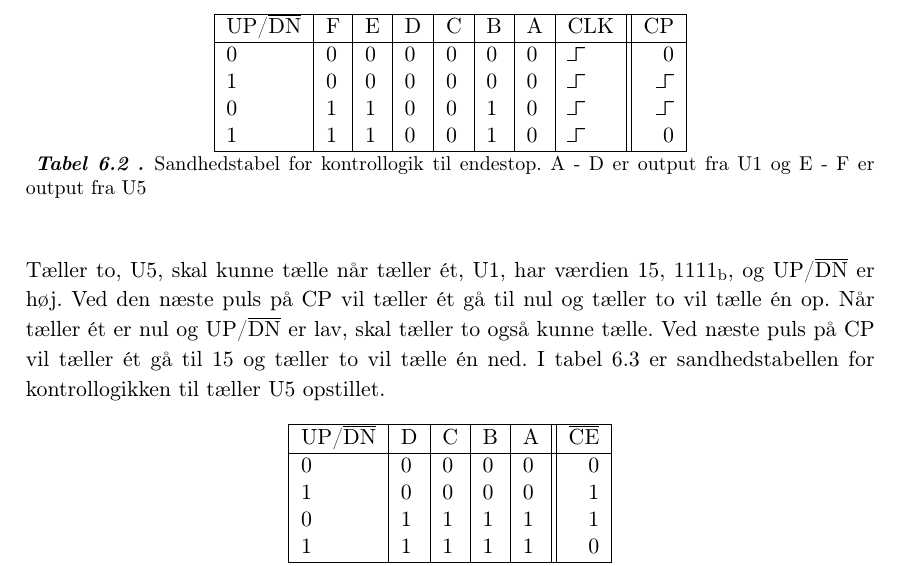
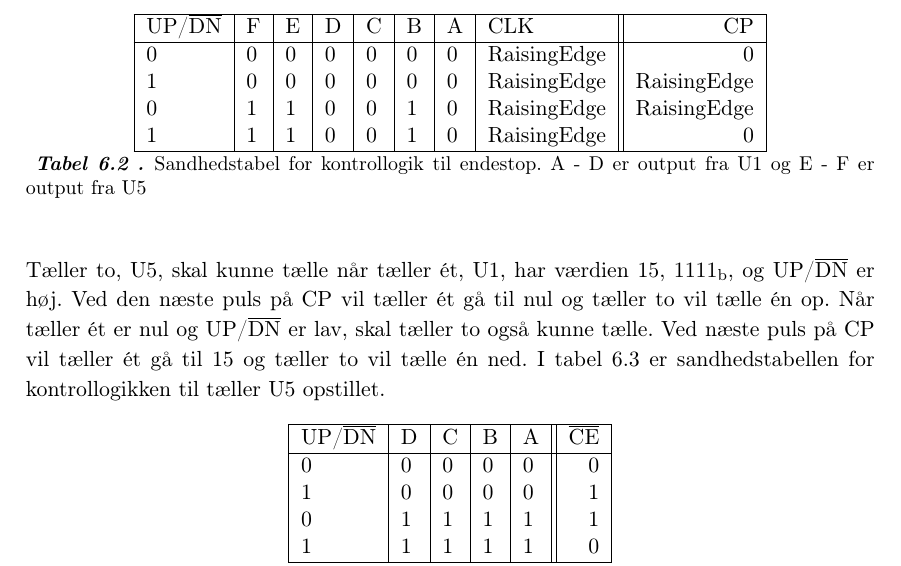
Before and after one commit to stillhunger/aau-eit-p3-2010, a LaTeX thesis (rapport/rapport.tex, which reads rapport/teknisk/volumenkontrol/volumenkontrol3.tex): part of page 49 of 136, cut so that both start at the same text. Compiled offline with pdfLaTeX.

Commit message:
DAMN YOU MAC OS X!

```diff
--- a/rapport/teknisk/volumenkontrol/volumenkontrol3.tex
+++ b/rapport/teknisk/volumenkontrol/volumenkontrol3.tex
@@ -30,10 +30,10 @@ Yderligere skal der også bruges kontrollogik, for at sikre tælleren ikke tæll
 \begin{tabular}{|l|l|l|l|l|l|l|l||r|}
 \hline
 UP/$\overline{\mathrm{DN}}$ & F & E & D & C & B & A & CLK & CP \\ \hline
-0 & 0 & 0 & 0 & 0 & 0 & 0 & \RaisingEdge & 0 \\
-1 & 0 & 0 & 0 & 0 & 0 & 0 & \RaisingEdge & \RaisingEdge \\
-0 & 1 & 1 & 0 & 0 & 1 & 0 & \RaisingEdge & \RaisingEdge \\
-1 & 1 & 1 & 0 & 0 & 1 & 0 & \RaisingEdge & 0 \\
+0 & 0 & 0 & 0 & 0 & 0 & 0 & RaisingEdge & 0 \\
+1 & 0 & 0 & 0 & 0 & 0 & 0 & RaisingEdge & RaisingEdge \\
+0 & 1 & 1 & 0 & 0 & 1 & 0 & RaisingEdge & RaisingEdge \\
+1 & 1 & 1 & 0 & 0 & 1 & 0 & RaisingEdge & 0 \\
 \hline
 \end{tabular}
 \caption{Sandhedstabel for kontrollogik til endestop. A - D er output fra U1 og E - F er output fra U5}
```
